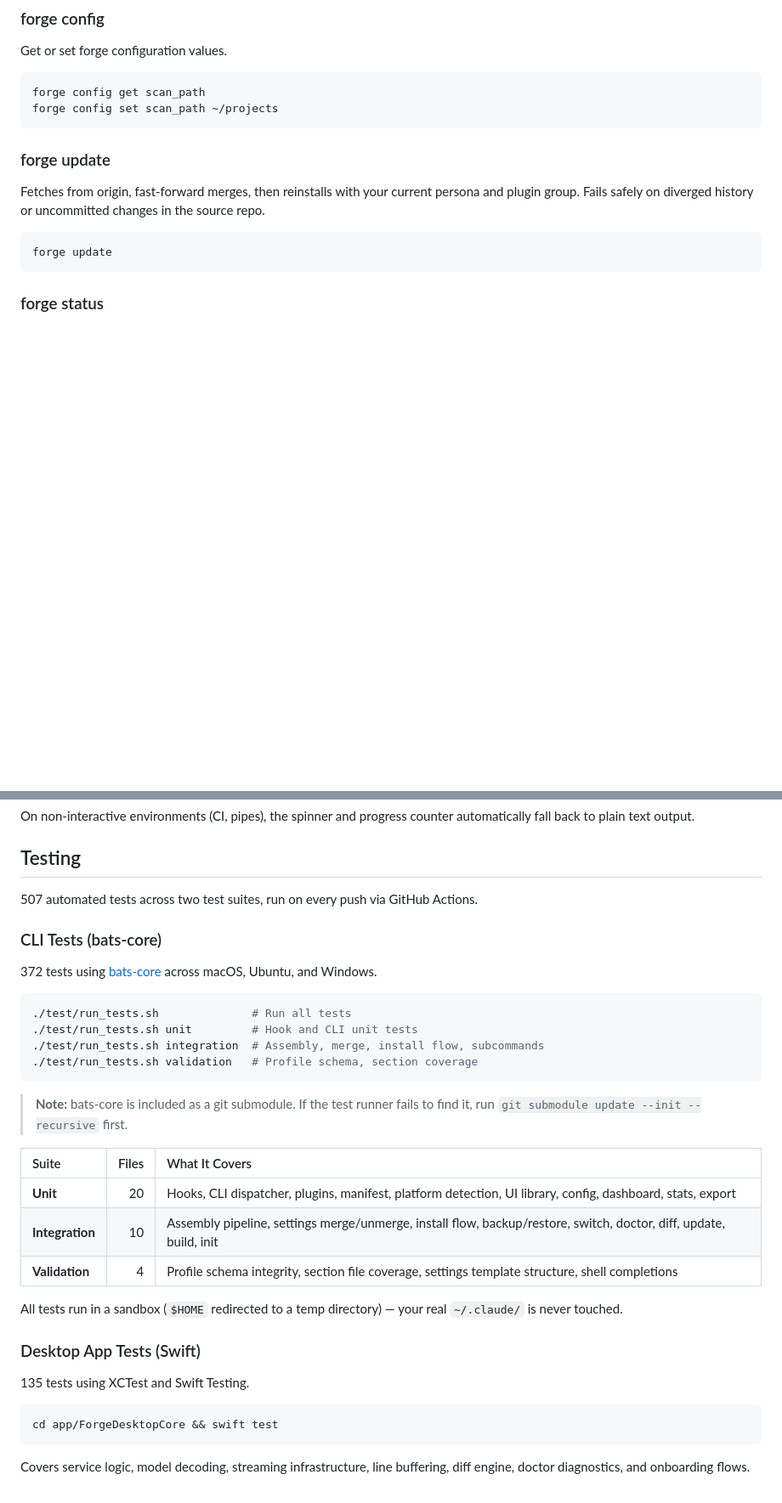
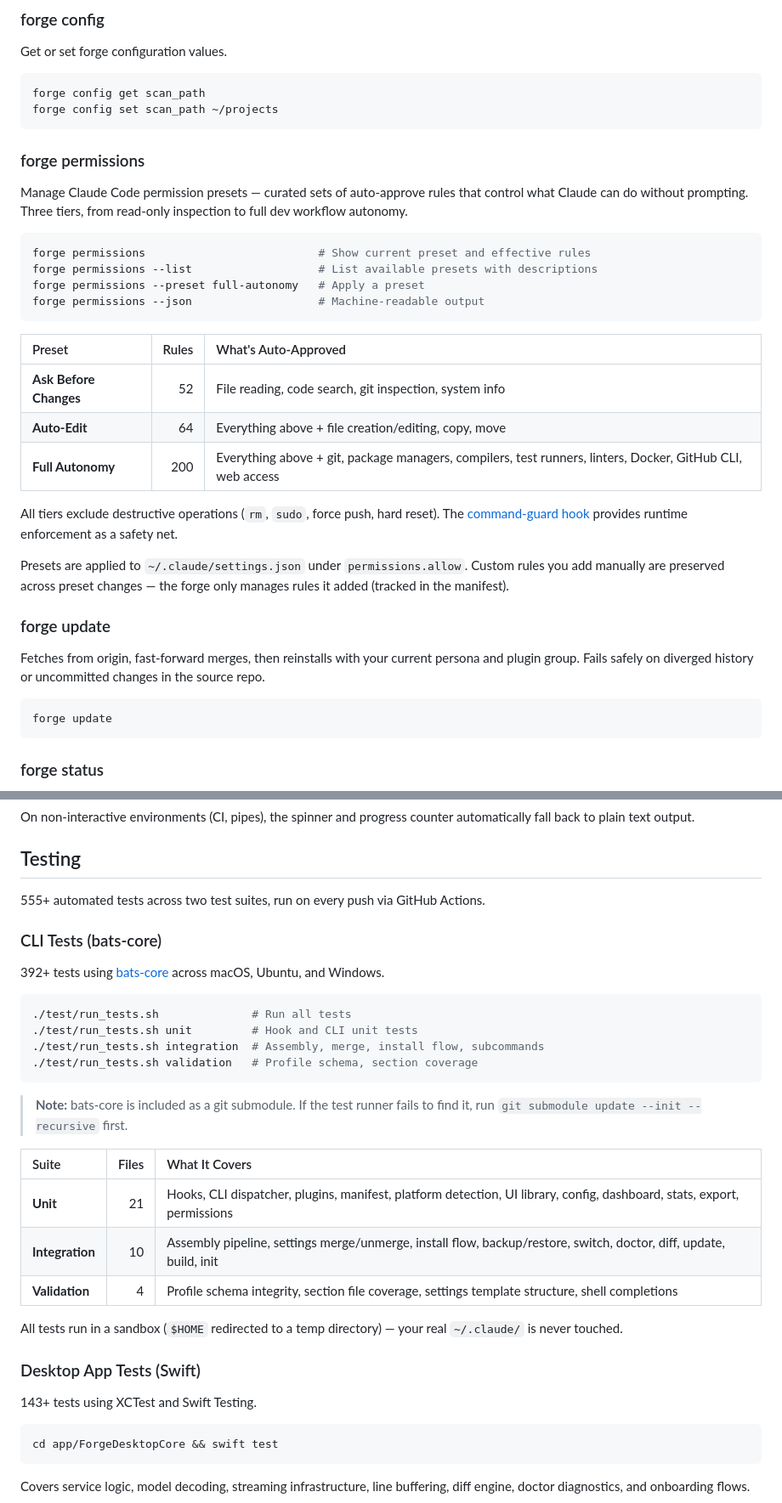
Before and after one commit to nickt92/claude-code-forge, a Markdown page: README.md, 2 parts joined by grey strips. Shown at 85% size. Rendered like a GitHub page; folded sections open; blank space fills up the shorter version.

Commit message:
docs: add permissions feature to README and update test counts
- Add permission presets to feature badges and desktop features section
- Document forge permissions CLI with usage examples and tier table
- Update test counts: 392+ BATS, 143+ Swift, 555+ total

````diff
--- a/README.md
+++ b/README.md
@@ -229,6 +231,27 @@ Get or set forge configuration values.
 forge config get scan_path
 forge config set scan_path ~/projects
 ```
+
+### forge permissions
+
+Manage Claude Code permission presets — curated sets of auto-approve rules that control what Claude can do without prompting. Three tiers, from read-only inspection to full dev workflow autonomy.
+
+```bash
+forge permissions                          # Show current preset and effective rules
+forge permissions --list                   # List available presets with descriptions
+forge permissions --preset full-autonomy   # Apply a preset
+forge permissions --json                   # Machine-readable output
+```
+
+| Preset | Rules | What's Auto-Approved |
+|:-------|------:|:---------------------|
+| **Ask Before Changes** | 52 | File reading, code search, git inspection, system info |
+| **Auto-Edit** | 64 | Everything above + file creation/editing, copy, move |
+| **Full Autonomy** | 200 | Everything above + git, package managers, compilers, test runners, linters, Docker, GitHub CLI, web access |
+
+All tiers exclude destructive operations (`rm`, `sudo`, force push, hard reset). The [command-guard hook](#hooks) provides runtime enforcement as a safety net.
+
+Presets are applied to `~/.claude/settings.json` under `permissions.allow`. Custom rules you add manually are preserved across preset changes — the forge only manages rules it added (tracked in the manifest).
 
 ### forge update
 
@@ -736,11 +759,11 @@ On non-interactive environments (CI, pipes), the spinner and progress counter au
 
 ## Testing
 
-507 automated tests across two test suites, run on every push via GitHub Actions.
+555+ automated tests across two test suites, run on every push via GitHub Actions.
 
 ### CLI Tests (bats-core)
 
-372 tests using [bats-core](https://github.com/bats-core/bats-core) across macOS, Ubuntu, and Windows.
+392+ tests using [bats-core](https://github.com/bats-core/bats-core) across macOS, Ubuntu, and Windows.
 
 ```bash
 ./test/run_tests.sh              # Run all tests
@@ -753,7 +776,7 @@ On non-interactive environments (CI, pipes), the spinner and progress counter au
 
 | Suite | Files | What It Covers |
 |:------|------:|:---------------|
-| **Unit** | 20 | Hooks, CLI dispatcher, plugins, manifest, platform detection, UI library, config, dashboard, stats, export |
+| **Unit** | 21 | Hooks, CLI dispatcher, plugins, manifest, platform detection, UI library, config, dashboard, stats, export, permissions |
 | **Integration** | 10 | Assembly pipeline, settings merge/unmerge, install flow, backup/restore, switch, doctor, diff, update, build, init |
 | **Validation** | 4 | Profile schema integrity, section file coverage, settings template structure, shell completions |
 
@@ -761,7 +784,7 @@ All tests run in a sandbox (`$HOME` redirected to a temp directory) — your rea
 
 ### Desktop App Tests (Swift)
 
-135 tests using XCTest and Swift Testing.
+143+ tests using XCTest and Swift Testing.
 
 ```bash
 cd app/ForgeDesktopCore && swift test
````
Also changed, not shown: other parts of README.md (+4 -2 lines).
